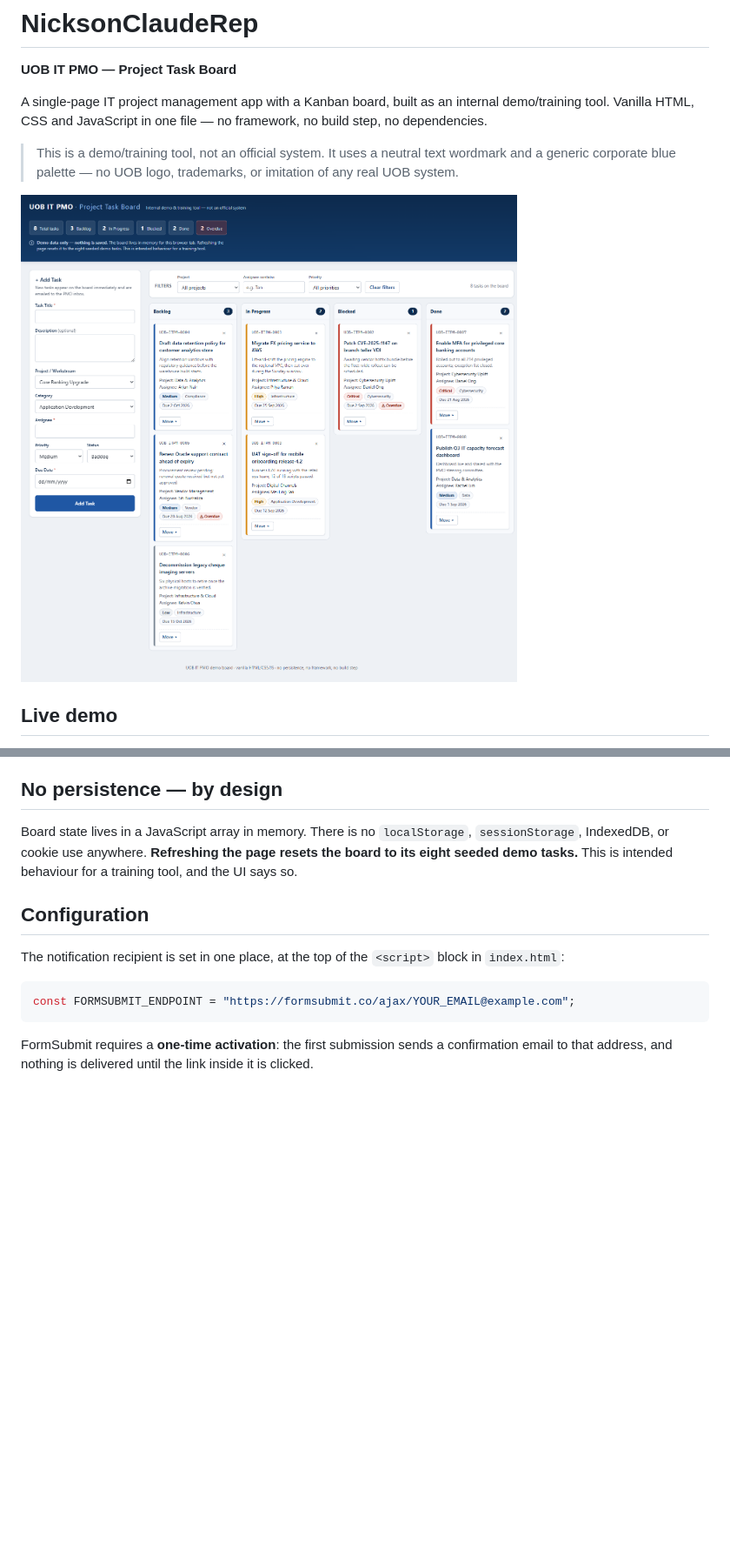
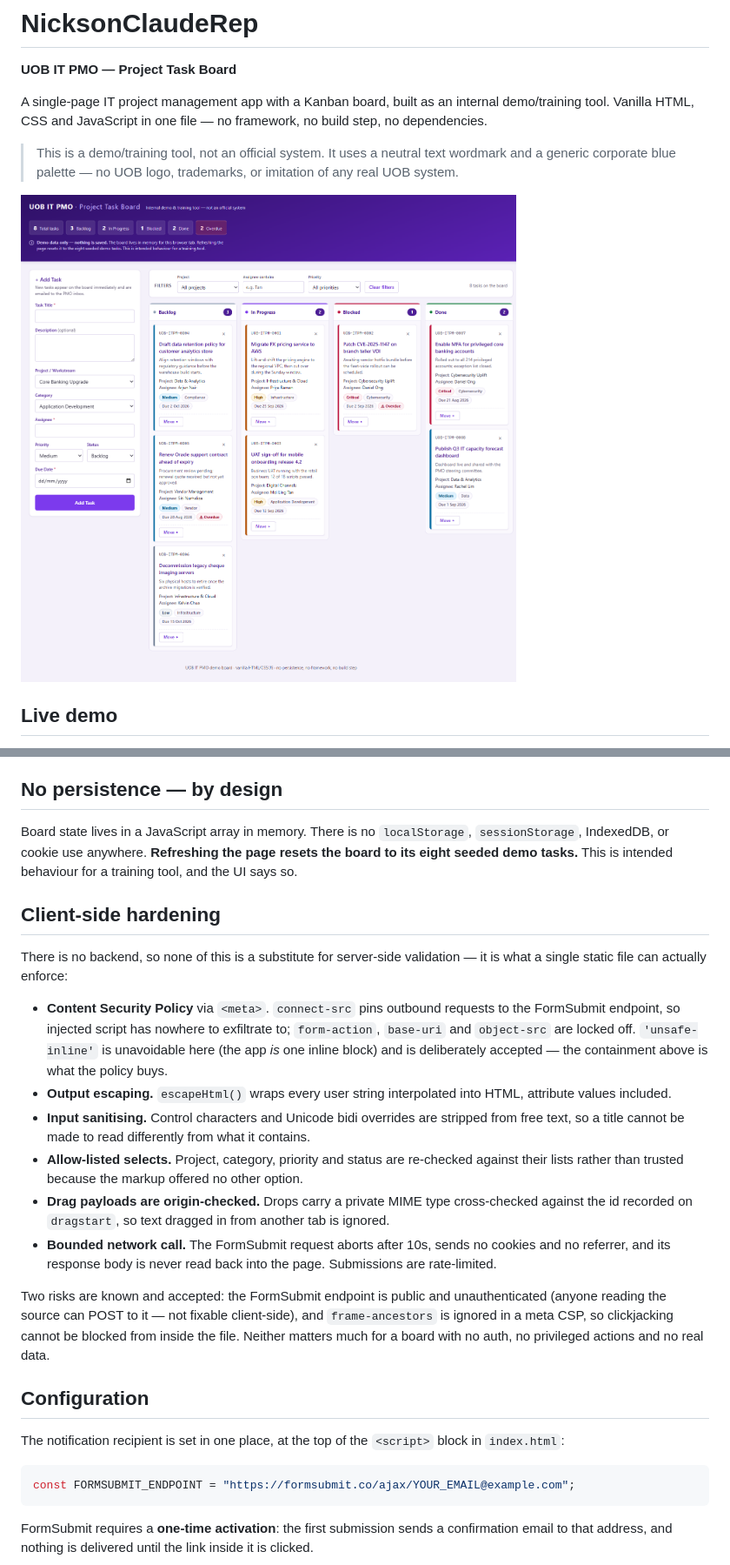
Before and after one commit to nickson2030-ux/NicksonClaudeRep, a Markdown page: README.md, 2 parts joined by grey strips. Shown at 87% size. Drawn GitHub-style; pictures changed too: docs/screenshot.png; blank space fills up the shorter version.

Commit message:
Refresh the README screenshot and document the hardening
The screenshot showed the old blue board. Recaptured from the deployed
site at 1440x900 after the purple revamp went live.

Adds a "Client-side hardening" section. The controls are only meaningful
if a reader knows what they do and do not cover, so it names the two
accepted risks -- the public unauthenticated FormSubmit endpoint, and
clickjacking, which a meta CSP cannot block -- rather than implying the
board is protected against them.

Co-Authored-By: Claude Opus 5 <noreply@anthropic.com>

```diff
--- a/README.md
+++ b/README.md
@@ -8,8 +8,9 @@ tool. Vanilla HTML, CSS and JavaScript in one file — no framework, no build st
 > This is a demo/training tool, not an official system. It uses a neutral text wordmark and a
 > generic corporate blue palette — no UOB logo, trademarks, or imitation of any real UOB system.
 
-![The board with its eight seeded demo tasks across the Backlog, In Progress, Blocked and Done
-columns, with the Add Task form on the left](docs/screenshot.png)
+![The purple-themed board with its eight seeded demo tasks across the Backlog, In Progress, Blocked
+and Done columns — each column topped by a coloured rail and status dot — with the Add Task form in
+a sidebar on the left](docs/screenshot.png)
 
 ## Live demo
 
@@ -45,6 +46,31 @@ Board state lives in a JavaScript array in memory. There is no `localStorage`, `
 IndexedDB, or cookie use anywhere. **Refreshing the page resets the board to its eight seeded demo
 tasks.** This is intended behaviour for a training tool, and the UI says so.
 
+## Client-side hardening
+
+There is no backend, so none of this is a substitute for server-side validation — it is what a
+single static file can actually enforce:
+
+- **Content Security Policy** via `<meta>`. `connect-src` pins outbound requests to the FormSubmit
+  endpoint, so injected script has nowhere to exfiltrate to; `form-action`, `base-uri` and
+  `object-src` are locked off. `'unsafe-inline'` is unavoidable here (the app *is* one inline
+  block) and is deliberately accepted — the containment above is what the policy buys.
+- **Output escaping.** `escapeHtml()` wraps every user string interpolated into HTML, attribute
+  values included.
+- **Input sanitising.** Control characters and Unicode bidi overrides are stripped from free text,
+  so a title cannot be made to read differently from what it contains.
+- **Allow-listed selects.** Project, category, priority and status are re-checked against their
+  lists rather than trusted because the markup offered no other option.
+- **Drag payloads are origin-checked.** Drops carry a private MIME type cross-checked against the
+  id recorded on `dragstart`, so text dragged in from another tab is ignored.
+- **Bounded network call.** The FormSubmit request aborts after 10s, sends no cookies and no
+  referrer, and its response body is never read back into the page. Submissions are rate-limited.
+
+Two risks are known and accepted: the FormSubmit endpoint is public and unauthenticated (anyone
+reading the source can POST to it — not fixable client-side), and `frame-ancestors` is ignored in a
+meta CSP, so clickjacking cannot be blocked from inside the file. Neither matters much for a board
+with no auth, no privileged actions and no real data.
+
 ## Configuration
 
 The notification recipient is set in one place, at the top of the `<script>` block in `index.html`:
```
